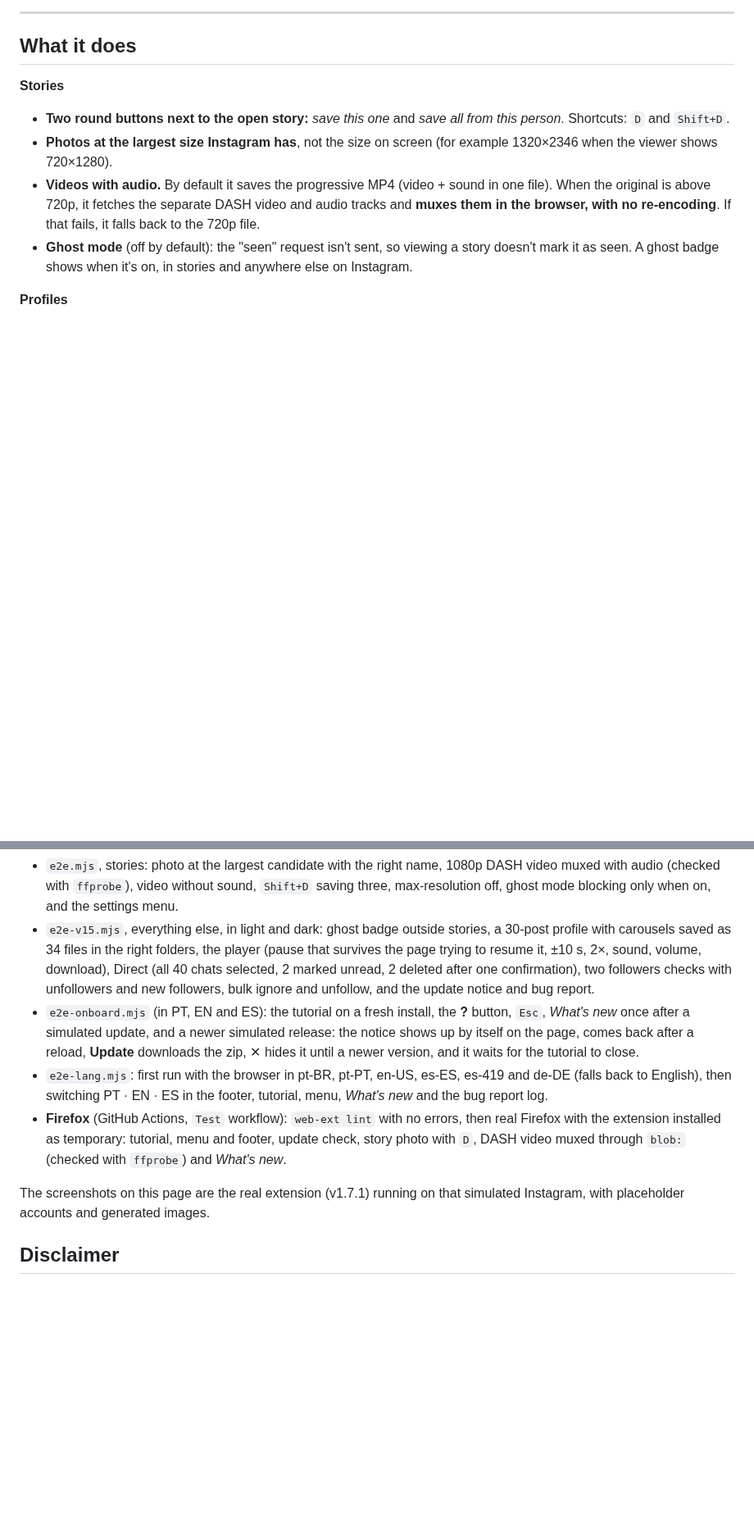
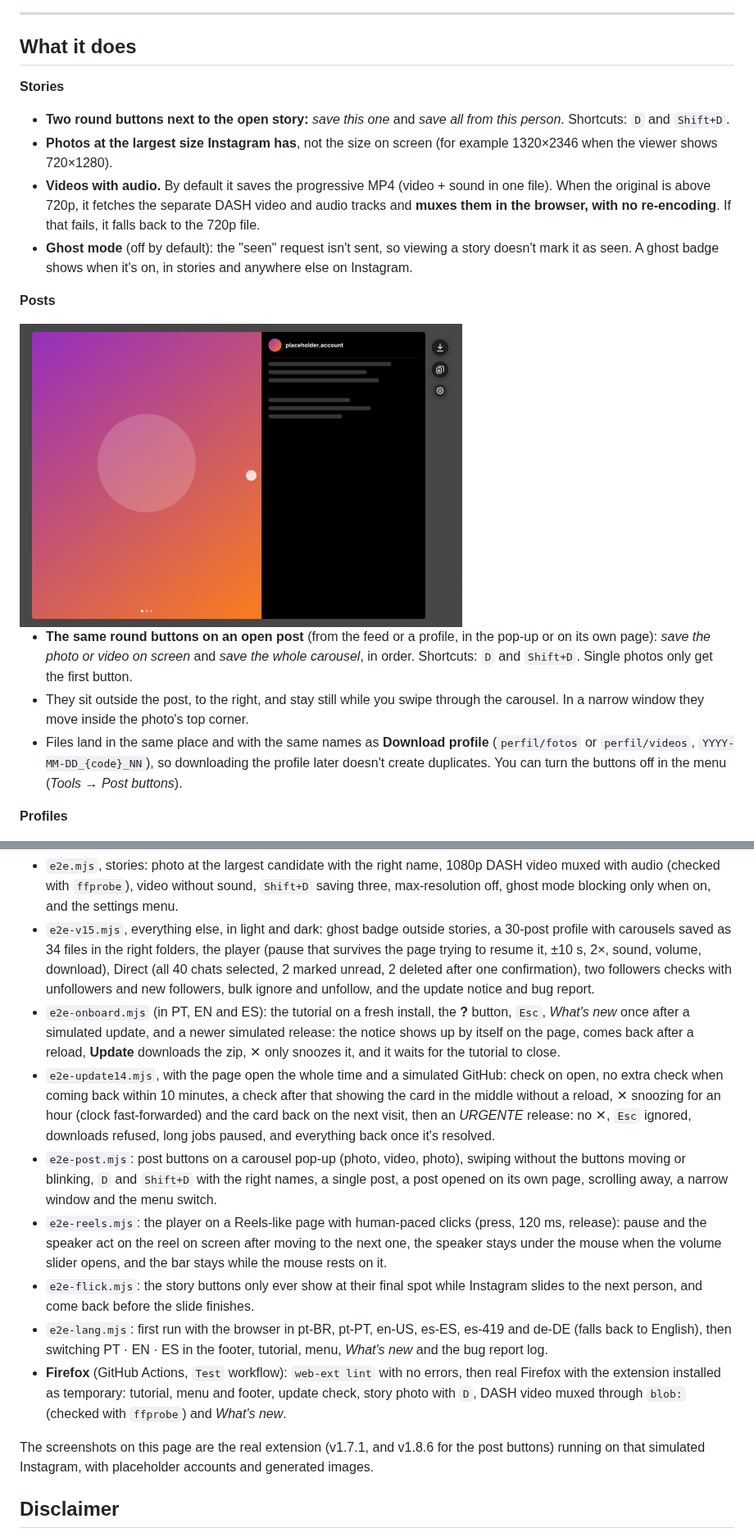
Before and after one commit to DredsGG/salva-stories, a Markdown page: README.md, 2 parts joined by grey strips. Shown at 82% size. GitHub-like rendering; pictures changed too: docs/salva-stories-post-buttons.png (added); blank space fills up the shorter version.

Commit message:
v1.8.6: save buttons on open posts, player fixes on Reels, update notice in the middle of the page with snooze and urgent releases

```diff
--- a/README.md
+++ b/README.md
@@ -29,6 +29,14 @@ Stories, posts and whole profiles at original resolution, videos with sound, plu
 - **Videos with audio.** By default it saves the progressive MP4 (video + sound in one file). When the original is above 720p, it fetches the separate DASH video and audio tracks and **muxes them in the browser, with no re-encoding**. If that fails, it falls back to the 720p file.
 - **Ghost mode** (off by default): the "seen" request isn't sent, so viewing a story doesn't mark it as seen. A ghost badge shows when it's on, in stories and anywhere else on Instagram.
 
+**Posts**
+
+<img src="docs/salva-stories-post-buttons.png" width="540" alt="An open Instagram post (a three-photo carousel) with the Salva Stories buttons to the right of the post: save this photo, save the whole carousel, and the settings gear">
+
+- **The same round buttons on an open post** (from the feed or a profile, in the pop-up or on its own page): *save the photo or video on screen* and *save the whole carousel*, in order. Shortcuts: `D` and `Shift+D`. Single photos only get the first button.
+- They sit outside the post, to the right, and stay still while you swipe through the carousel. In a narrow window they move inside the photo's top corner.
+- Files land in the same place and with the same names as **Download profile** (`perfil/fotos` or `perfil/videos`, `YYYY-MM-DD_{code}_NN`), so downloading the profile later doesn't create duplicates. You can turn the buttons off in the menu (*Tools* → *Post buttons*).
+
 **Profiles**
 
 <img src="docs/salva-stories-profile-download.png" width="720" alt="Download profile button next to Follow and Message on an Instagram profile, with its card open: how many posts, photos and videos checkboxes, destination folder and a Download button">
@@ -157,11 +169,15 @@ End-to-end with the real extension loaded, against a simulated instagram.com and
 
 - `e2e.mjs`, stories: photo at the largest candidate with the right name, 1080p DASH video muxed with audio (checked with `ffprobe`), video without sound, `Shift+D` saving three, max-resolution off, ghost mode blocking only when on, and the settings menu.
 - `e2e-v15.mjs`, everything else, in light and dark: ghost badge outside stories, a 30-post profile with carousels saved as 34 files in the right folders, the player (pause that survives the page trying to resume it, ±10 s, 2×, sound, volume, download), Direct (all 40 chats selected, 2 marked unread, 2 deleted after one confirmation), two followers checks with unfollowers and new followers, bulk ignore and unfollow, and the update notice and bug report.
-- `e2e-onboard.mjs` (in PT, EN and ES): the tutorial on a fresh install, the **?** button, `Esc`, *What's new* once after a simulated update, and a newer simulated release: the notice shows up by itself on the page, comes back after a reload, **Update** downloads the zip, ✕ hides it until a newer version, and it waits for the tutorial to close.
+- `e2e-onboard.mjs` (in PT, EN and ES): the tutorial on a fresh install, the **?** button, `Esc`, *What's new* once after a simulated update, and a newer simulated release: the notice shows up by itself on the page, comes back after a reload, **Update** downloads the zip, ✕ only snoozes it, and it waits for the tutorial to close.
+- `e2e-update14.mjs`, with the page open the whole time and a simulated GitHub: check on open, no extra check when coming back within 10 minutes, a check after that showing the card in the middle without a reload, ✕ snoozing for an hour (clock fast-forwarded) and the card back on the next visit, then an *URGENTE* release: no ✕, `Esc` ignored, downloads refused, long jobs paused, and everything back once it's resolved.
+- `e2e-post.mjs`: post buttons on a carousel pop-up (photo, video, photo), swiping without the buttons moving or blinking, `D` and `Shift+D` with the right names, a single post, a post opened on its own page, scrolling away, a narrow window and the menu switch.
+- `e2e-reels.mjs`: the player on a Reels-like page with human-paced clicks (press, 120 ms, release): pause and the speaker act on the reel on screen after moving to the next one, the speaker stays under the mouse when the volume slider opens, and the bar stays while the mouse rests on it.
+- `e2e-flick.mjs`: the story buttons only ever show at their final spot while Instagram slides to the next person, and come back before the slide finishes.
 - `e2e-lang.mjs`: first run with the browser in pt-BR, pt-PT, en-US, es-ES, es-419 and de-DE (falls back to English), then switching PT · EN · ES in the footer, tutorial, menu, *What's new* and the bug report log.
 - **Firefox** (GitHub Actions, `Test` workflow): `web-ext lint` with no errors, then real Firefox with the extension installed as temporary: tutorial, menu and footer, update check, story photo with `D`, DASH video muxed through `blob:` (checked with `ffprobe`) and *What's new*.
 
-The screenshots on this page are the real extension (v1.7.1) running on that simulated Instagram, with placeholder accounts and generated images.
+The screenshots on this page are the real extension (v1.7.1, and v1.8.6 for the post buttons) running on that simulated Instagram, with placeholder accounts and generated images.
 
 ## Disclaimer
 
```
Also changed, not shown: other parts of README.md (+8 -4 lines), 18 other files.
